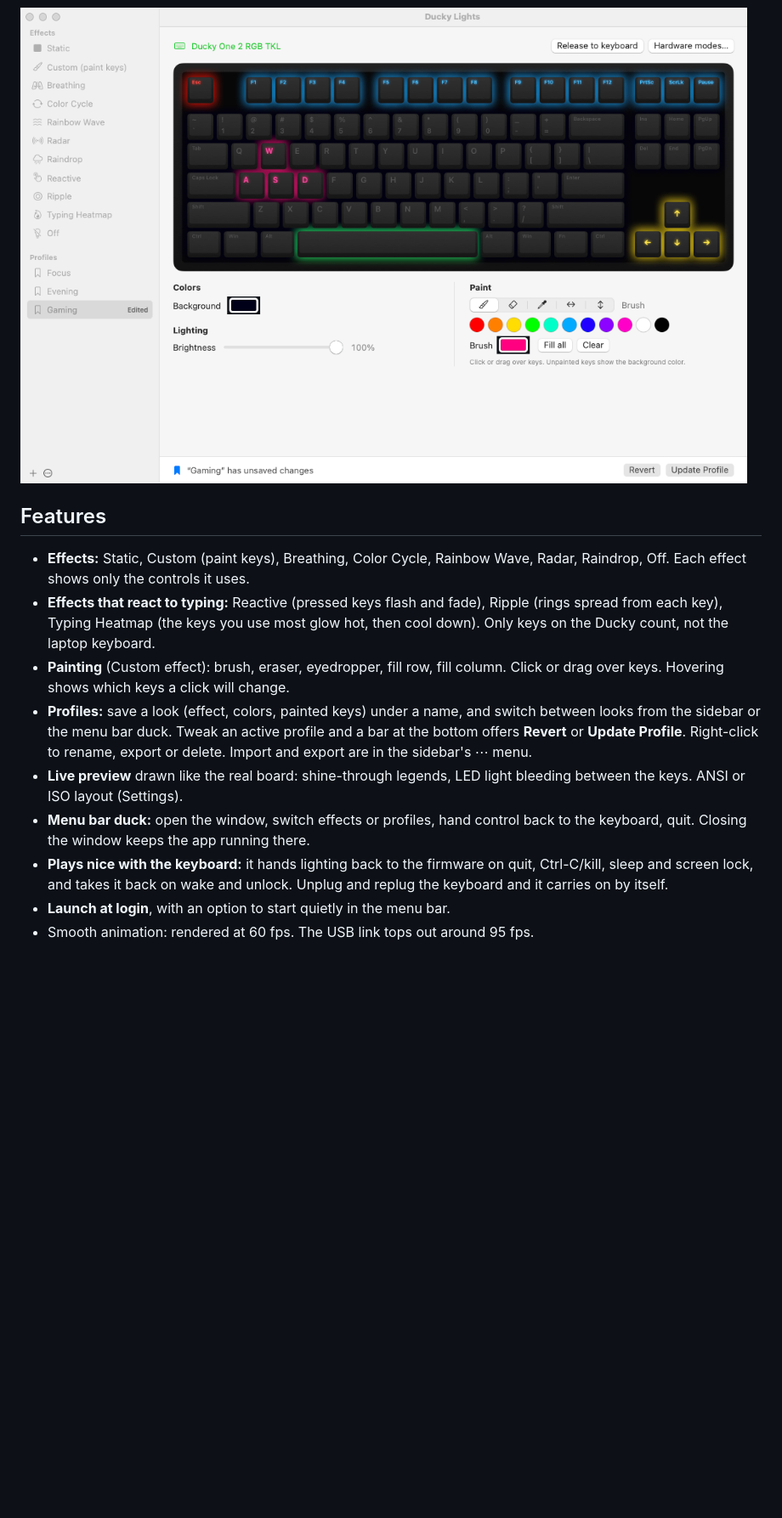
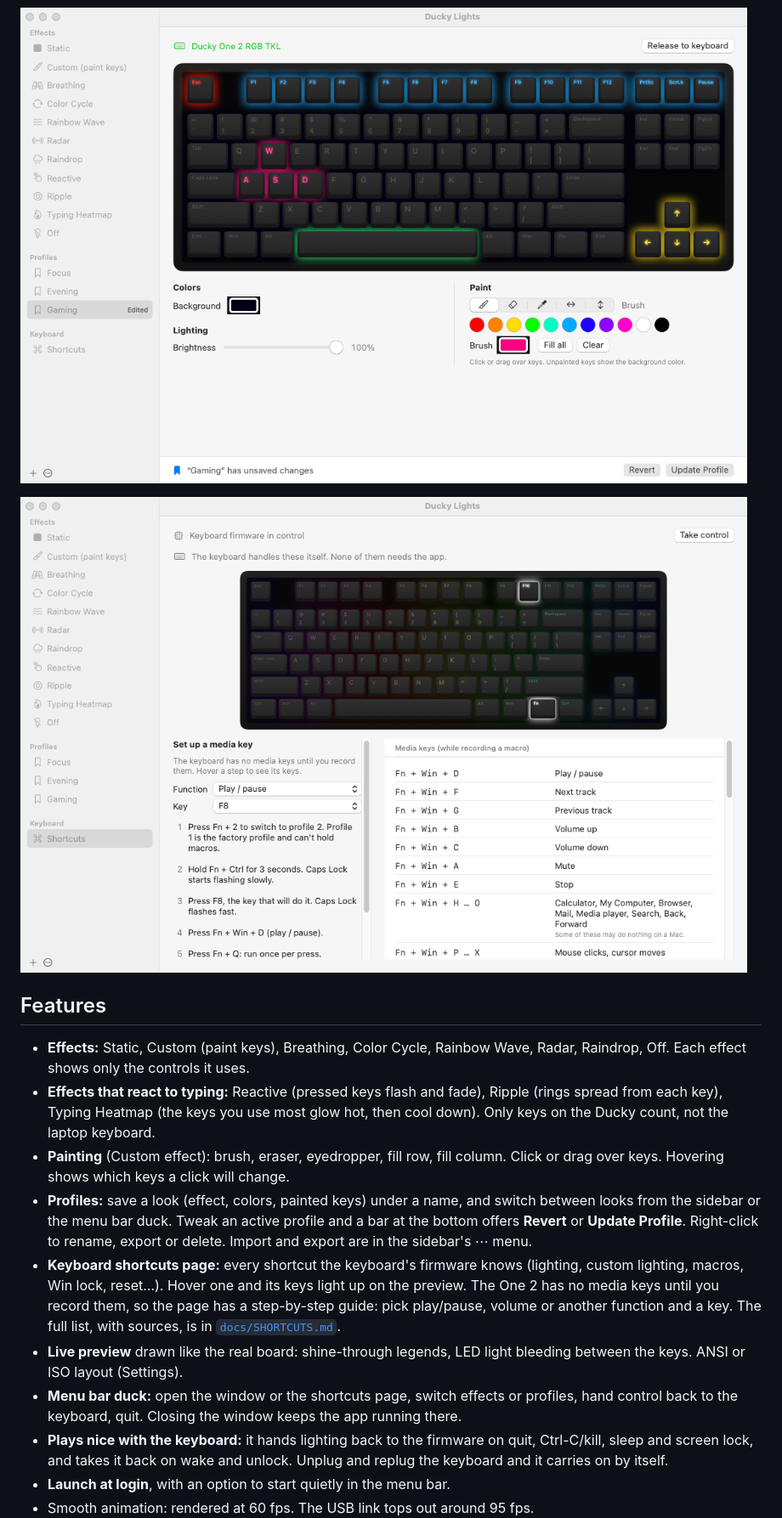
Before and after one commit to glebovsky/ducky-lights, a Markdown page: README.md, the part around one of its changes. Shown at 85% size. GitHub-like rendering; pictures changed too: docs/images/app-profile-edited.png, docs/images/app-shortcuts.png (added); blank space fills up the shorter version.

```diff
--- a/README.md
+++ b/README.md
@@ -14,14 +14,17 @@ Pick an effect, tune its color, speed and brightness, or paint keys one by one.
 
 ![A profile with unsaved changes: Revert or Update Profile](docs/images/app-profile-edited.png)
 
+![Keyboard shortcuts: the keys of the picked shortcut light up, with a guide for recording media keys](docs/images/app-shortcuts.png)
+
 ## Features
 
 - **Effects:** Static, Custom (paint keys), Breathing, Color Cycle, Rainbow Wave, Radar, Raindrop, Off. Each effect shows only the controls it uses.
 - **Effects that react to typing:** Reactive (pressed keys flash and fade), Ripple (rings spread from each key), Typing Heatmap (the keys you use most glow hot, then cool down). Only keys on the Ducky count, not the laptop keyboard.
 - **Painting** (Custom effect): brush, eraser, eyedropper, fill row, fill column. Click or drag over keys. Hovering shows which keys a click will change.
 - **Profiles:** save a look (effect, colors, painted keys) under a name, and switch between looks from the sidebar or the menu bar duck. Tweak an active profile and a bar at the bottom offers **Revert** or **Update Profile**. Right-click to rename, export or delete. Import and export are in the sidebar's ⋯ menu.
+- **Keyboard shortcuts page:** every shortcut the keyboard's firmware knows (lighting, custom lighting, macros, Win lock, reset…). Hover one and its keys light up on the preview. The One 2 has no media keys until you record them, so the page has a step-by-step guide: pick play/pause, volume or another function and a key. The full list, with sources, is in [`docs/SHORTCUTS.md`](docs/SHORTCUTS.md).
 - **Live preview** drawn like the real board: shine-through legends, LED light bleeding between the keys. ANSI or ISO layout (Settings).
-- **Menu bar duck:** open the window, switch effects or profiles, hand control back to the keyboard, quit. Closing the window keeps the app running there.
+- **Menu bar duck:** open the window or the shortcuts page, switch effects or profiles, hand control back to the keyboard, quit. Closing the window keeps the app running there.
 - **Plays nice with the keyboard:** it hands lighting back to the firmware on quit, Ctrl-C/kill, sleep and screen lock, and takes it back on wake and unlock. Unplug and replug the keyboard and it carries on by itself.
 - **Launch at login**, with an option to start quietly in the menu bar.
 - Smooth animation: rendered at 60 fps. The USB link tops out around 95 fps.
```
Also changed, not shown: other parts of README.md (+1 -1 lines), CLAUDE.md (+3 -0 lines), docs/ROADMAP.md (+1 -0 lines), docs/SHORTCUTS.md (added, +92 -0 lines), docs/images/app-custom.png, docs/images/app-heatmap.png, docs/images/app-wave.png, 8 other files.
